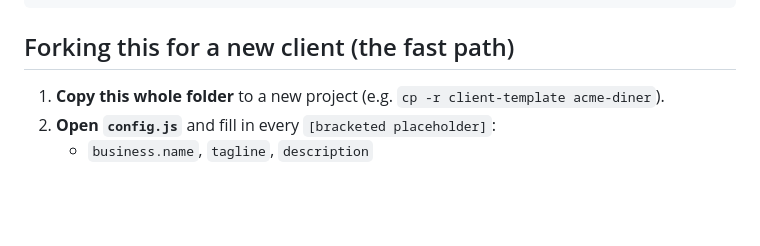
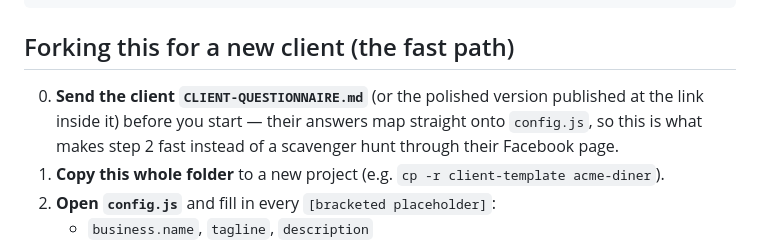
Before and after one commit to graydragon2/swenson-digital, a Markdown page: client-template/README.md, the part around the change. Drawn GitHub-style; blank space fills up the shorter version.

```diff
--- a/client-template/README.md
+++ b/client-template/README.md
@@ -25,6 +25,10 @@ client-template/
 
 ## Forking this for a new client (the fast path)
 
+0. **Send the client `CLIENT-QUESTIONNAIRE.md`** (or the polished version
+   published at the link inside it) before you start — their answers map
+   straight onto `config.js`, so this is what makes step 2 fast instead of
+   a scavenger hunt through their Facebook page.
 1. **Copy this whole folder** to a new project (e.g. `cp -r client-template acme-diner`).
 2. **Open `config.js`** and fill in every `[bracketed placeholder]`:
    - `business.name`, `tagline`, `description`
```
Also changed, not shown: client-template/CLIENT-QUESTIONNAIRE.md (added, +91 -0 lines).
